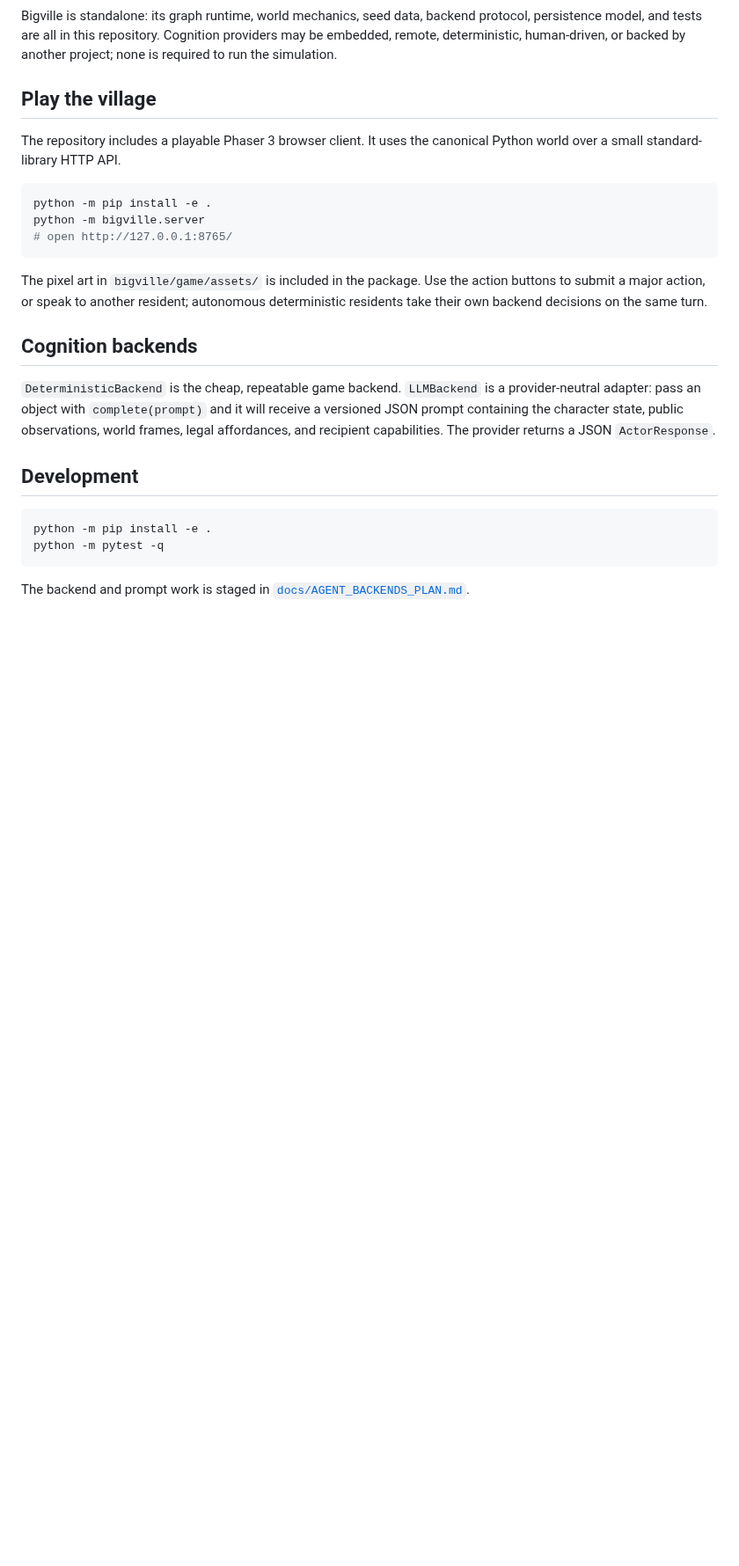
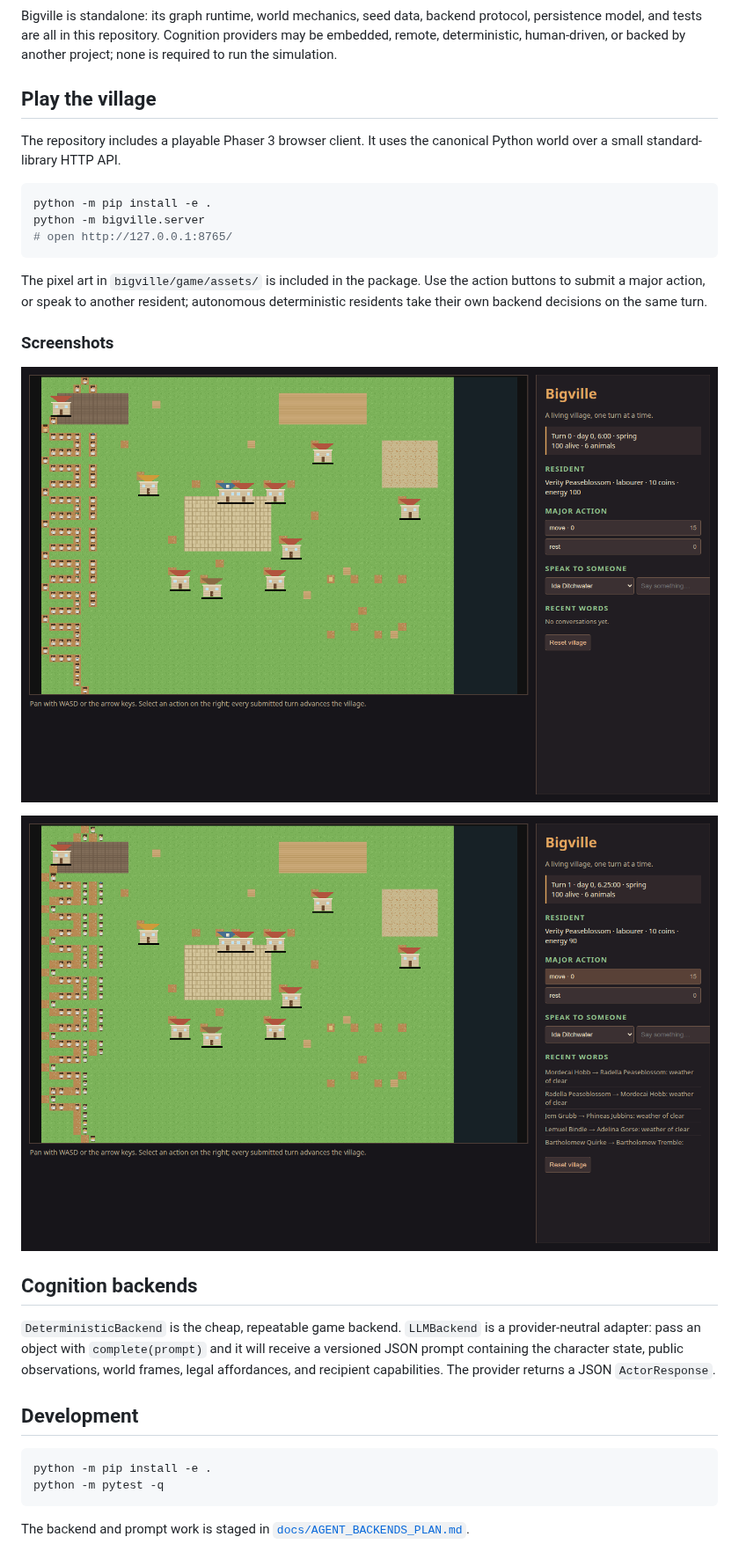
Before and after one commit to ozmalabs/bigville, a Markdown page: README.md, the part around the change. Shown at 88% size. GitHub-like rendering; pictures changed too: docs/screenshots/bigville-after-turn.png (added), docs/screenshots/bigville-overview.png (added); blank space fills up the shorter version.

Commit message:
Add playable game screenshots to README

```diff
--- a/README.md
+++ b/README.md
@@ -37,6 +37,12 @@ action buttons to submit a major action, or speak to another resident;
 autonomous deterministic residents take their own backend decisions on the
 same turn.
 
+### Screenshots
+
+![Bigville village overview](docs/screenshots/bigville-overview.png)
+
+![Bigville after a turn, with resident speech in the event log](docs/screenshots/bigville-after-turn.png)
+
 ## Cognition backends
 
 `DeterministicBackend` is the cheap, repeatable game backend. `LLMBackend` is a
```
